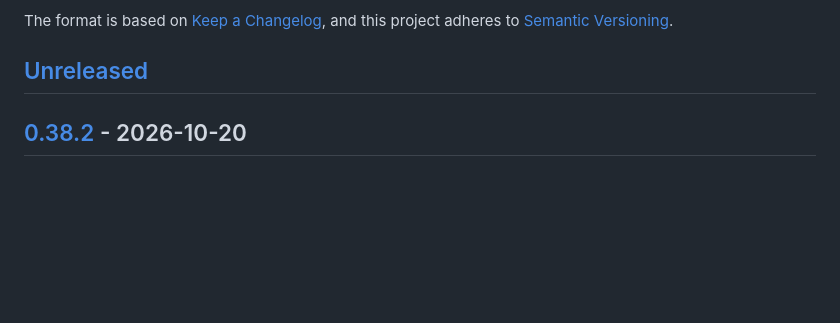
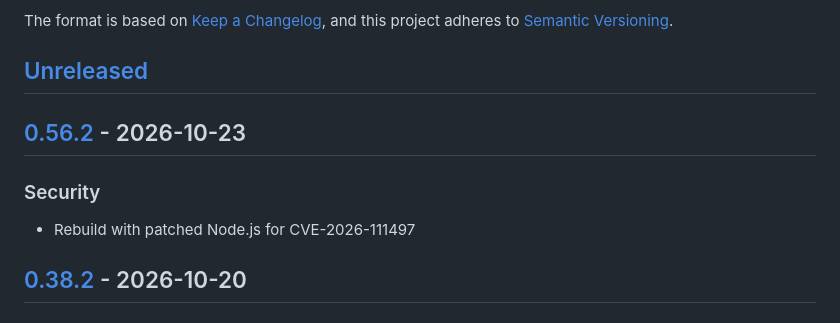
Before and after one commit to social-web-foundation/tags.pub, a Markdown page: CHANGELOG.md, the part around one of its changes. Drawn GitHub-style; blank space fills up the shorter version.

Commit message:
doc: CHANGELOG 0.56.2

```diff
--- a/CHANGELOG.md
+++ b/CHANGELOG.md
@@ -10,6 +10,12 @@ and this project adheres to
 [Semantic Versioning](https://semver.org/spec/v2.0.0.html).
 
 ## [Unreleased]
+
+## [0.56.2] - 2026-10-23
+
+### Security
+
+- Rebuild with patched Node.js for CVE-2026-111497
 
 ## [0.38.2] - 2026-10-20
 
```
Also changed, not shown: other parts of CHANGELOG.md (+3 -2 lines).
